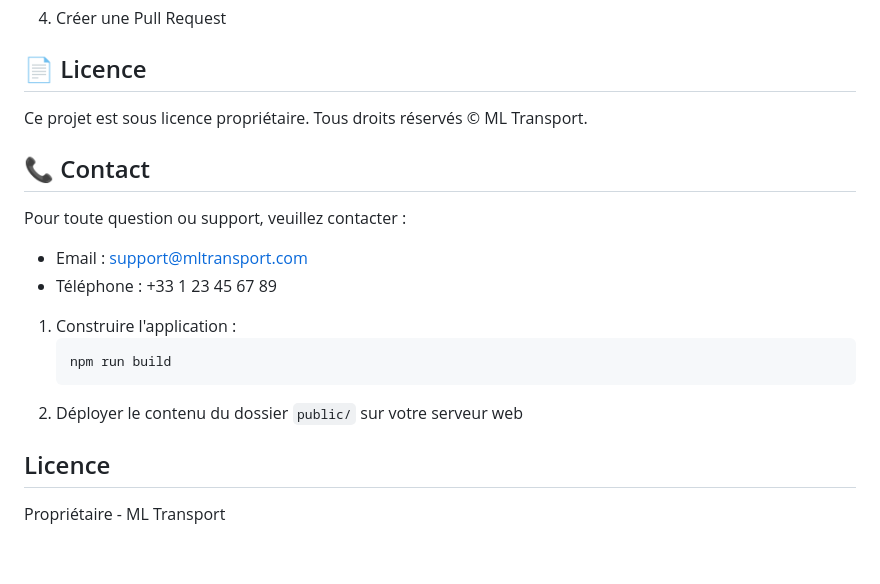
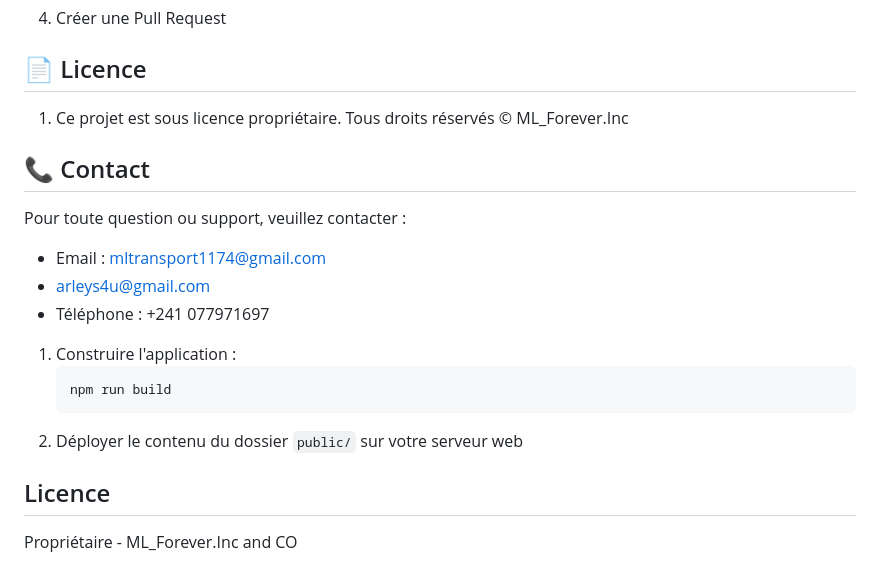
Before and after one commit to RenaudLeng/ML_TransAPP, a Markdown page: README.md, the part around the change. Drawn GitHub-style.

Commit message:
Update README.md
j'ai changé les coordonnées

````diff
--- a/README.md
+++ b/README.md
@@ -176,13 +176,14 @@ ML_TransportAPP1/
 
 ## 📄 Licence
 
-Ce projet est sous licence propriétaire. Tous droits réservés © ML Transport.
+1. Ce projet est sous licence propriétaire. Tous droits réservés © ML_Forever.Inc
 
 ## 📞 Contact
 
 Pour toute question ou support, veuillez contacter :
-- Email : support@mltransport.com
-- Téléphone : +33 1 23 45 67 89
+- Email : mltransport1174@gmail.com
+- arleys4u@gmail.com
+- Téléphone : +241 077971697
 
 1. Construire l'application :
    ```bash
@@ -192,4 +193,4 @@ Pour toute question ou support, veuillez contacter :
 
 ## Licence
 
-Propriétaire - ML Transport
+Propriétaire - ML_Forever.Inc and CO
````
